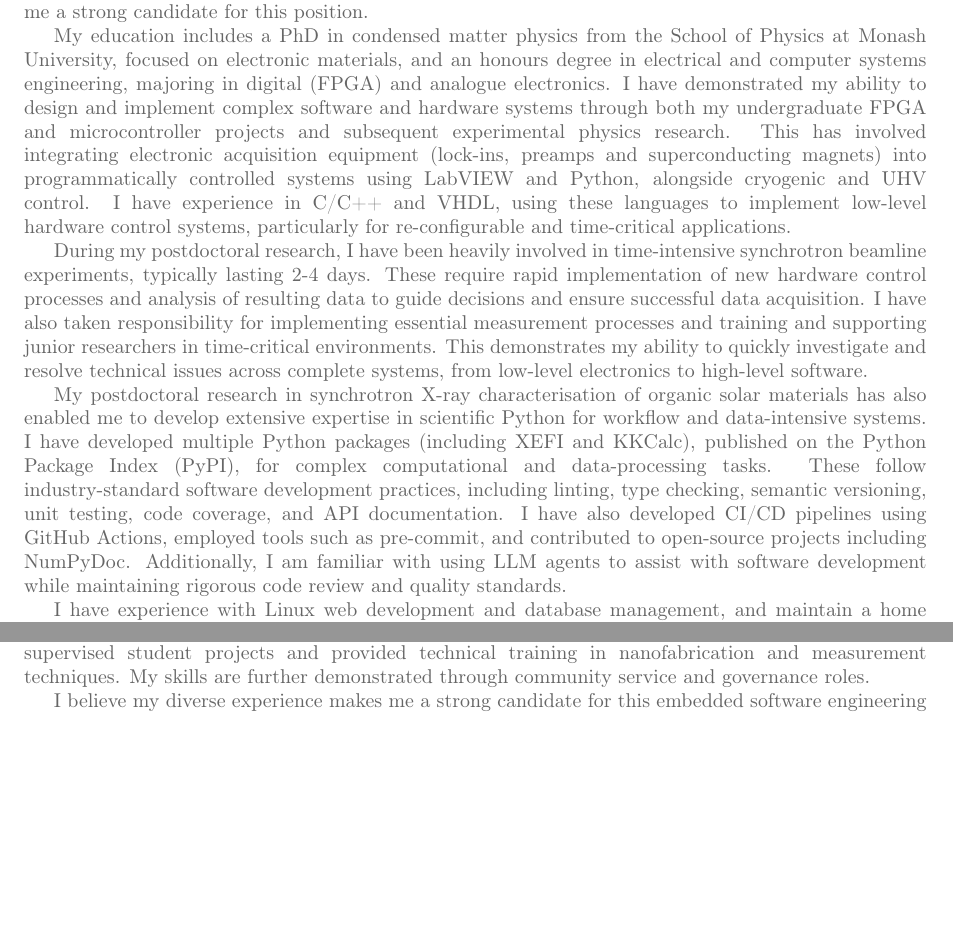
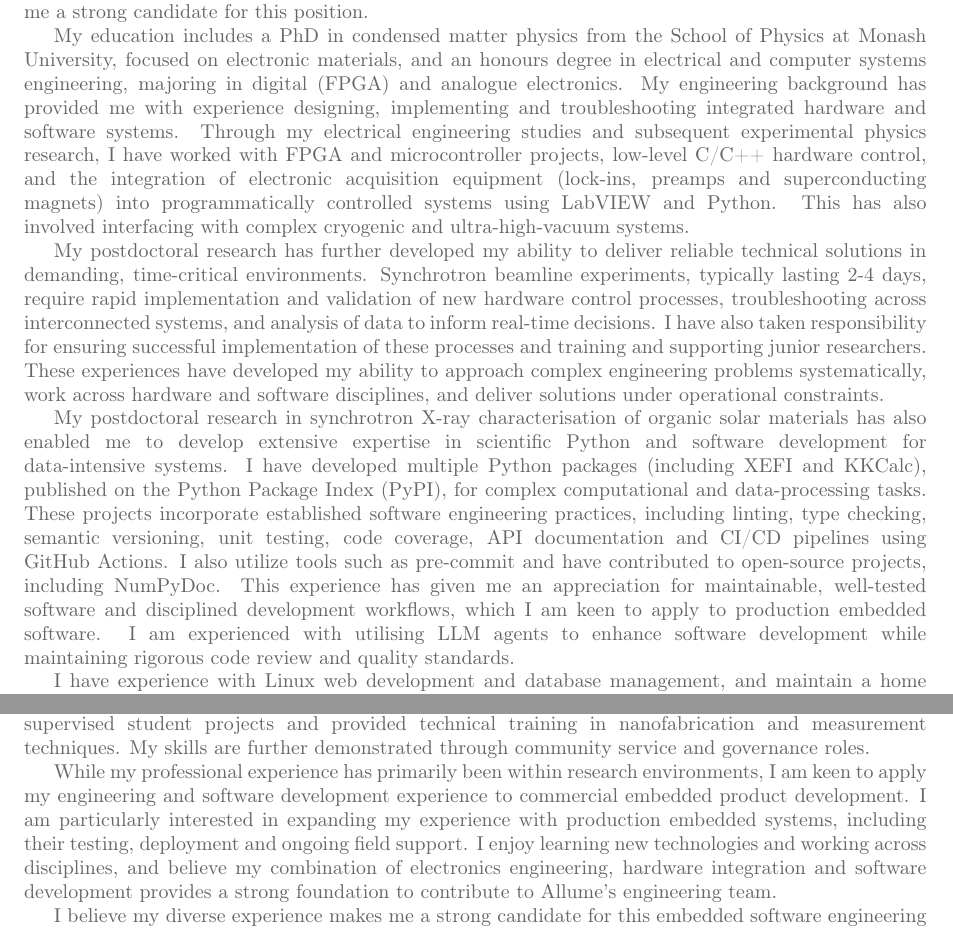
Before and after one commit to mattgebert/cv, a LaTeX CV (cover-letter.tex): two parts of the page before the commit and two parts of page 1 of 2 after it, joined at a grey line, cut so that both start at the same text, the shorter picture padded with empty space. Compiled offline with pdfLaTeX.

Commit message:
Refined sections explaining engineering significance, added section to discuss transition

```diff
--- a/cover-letter.tex
+++ b/cover-letter.tex
@@ -153,10 +153,9 @@
         % - Experience in CPython and/or MicroPython
     % Bonus Points (Not Required)
         % - Experience supporting embedded products deployed in the field, including debugging issues in live or customer environments
-    I have demonstrated my ability to design and implement complex software and hardware systems through both my undergraduate FPGA and microcontroller projects and subsequent experimental physics research. This has involved integrating electronic acquisition equipment (lock-ins, preamps and superconducting magnets) into programmatically controlled systems using LabVIEW and Python, alongside cryogenic and UHV control.
-    I have experience in C/C++ and VHDL, using these languages to implement low-level hardware control systems, particularly for re-configurable and time-critical applications.
+    My engineering background has provided me with experience designing, implementing and troubleshooting integrated hardware and software systems. Through my electrical engineering studies and subsequent experimental physics research, I have worked with FPGA and microcontroller projects, low-level C/C++ hardware control, and the integration of electronic acquisition equipment (lock-ins, preamps and superconducting magnets) into programmatically controlled systems using LabVIEW and Python. This has also involved interfacing with complex cryogenic and ultra-high-vacuum systems.
 
-    During my postdoctoral research, I have been heavily involved in time-intensive synchrotron beamline experiments, typically lasting 2-4 days. These require rapid implementation of new hardware control processes and analysis of resulting data to guide decisions and ensure successful data acquisition. I have also taken responsibility for implementing essential measurement processes and training and supporting junior researchers in time-critical environments. This demonstrates my ability to quickly investigate and resolve technical issues across complete systems, from low-level electronics to high-level software.
+    My postdoctoral research has further developed my ability to deliver reliable technical solutions in demanding, time-critical environments. Synchrotron beamline experiments, typically lasting 2-4 days, require rapid implementation and validation of new hardware control processes, troubleshooting across interconnected systems, and analysis of data to inform real-time decisions. I have also taken responsibility for ensuring successful implementation of these processes and training and supporting junior researchers. These experiences have developed my ability to approach complex engineering problems systematically, work across hardware and software disciplines, and deliver solutions under operational constraints.
 
 
     % Key Responsibilities
@@ -166,7 +165,8 @@
         % - Experience in test-driven development, unit testing and code coverage analysis
         % - Experience with CI pipelines for automated validation of the code base
         % - Familiarity with test infrastructure, including Hardware-In-the-Loop (HiL) testing strategies and system testing
-    My postdoctoral research in synchrotron X-ray characterisation of organic solar materials has also enabled me to develop extensive expertise in scientific Python for workflow and data-intensive systems. I have developed multiple Python packages (including XEFI and KKCalc), published on the Python Package Index (PyPI), for complex computational and data-processing tasks. These follow industry-standard software development practices, including linting, type checking, semantic versioning, unit testing, code coverage, and API documentation. I have also developed CI/CD pipelines using GitHub Actions, employed tools such as pre-commit, and contributed to open-source projects including NumPyDoc. Additionally, I am familiar with using LLM agents to assist with software development while maintaining rigorous code review and quality standards.
+    My postdoctoral research in synchrotron X-ray characterisation of organic solar materials has also enabled me to develop extensive expertise in scientific Python and software development for data-intensive systems. I have developed multiple Python packages (including XEFI and KKCalc), published on the Python Package Index (PyPI), for complex computational and data-processing tasks. These projects incorporate established software engineering practices, including linting, type checking, semantic versioning, unit testing, code coverage, API documentation and CI/CD pipelines using GitHub Actions. I also utilize tools such as pre-commit and have contributed to open-source projects, including NumPyDoc. This experience has given me an appreciation for maintainable, well-tested software and disciplined development workflows, which I am keen to apply to production embedded software.
+    I am experienced with utilising LLM agents to enhance software development while maintaining rigorous code review and quality standards.
 
     % Bonus Points (Not Required)
         % - Experience with the STM32 microcontroller family
@@ -186,7 +186,8 @@
     I have excellent interpersonal and communication skills, demonstrated through collaboration with diverse colleagues across international facilities, conferences,  presentations and peer-reviewed publications. I actively understand and contribute to positive team dynamics, having previously supervised student projects and provided technical training in nanofabrication and measurement techniques. My skills are further demonstrated through community service and governance roles.
 
     % LACKING EXPERIENCE:
-    % Bonus Points (Not Required)
+    While my professional experience has primarily been within research environments, I am keen to apply my engineering and software development experience to commercial embedded product development. I am particularly interested in expanding my experience with production embedded systems, including their testing, deployment and ongoing field support. I enjoy learning new technologies and working across disciplines, and believe my combination of electronics engineering, hardware integration and software development provides a strong foundation to contribute to Allume's engineering team.
+
     I believe my diverse experience makes me a strong candidate for this embedded software engineering position. I am excited by the opportunity to contribute to Allume's SolShare team and look forward to discussing my application further.
 
     }
```
